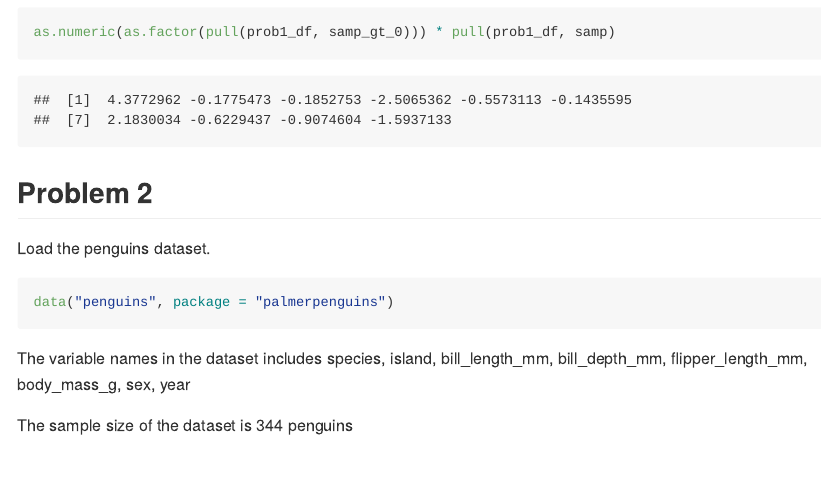
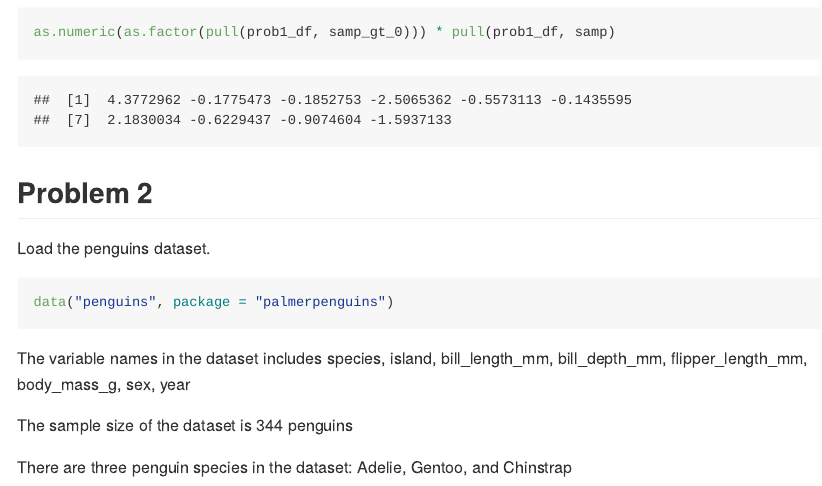
Before and after one commit to rioyxw/p8105_hw1_xy2476, an R Markdown document (p8105_hw1_xy2476.Rmd): the page in a window 1100 px wide, from 2060 px down. Rendered offline with R 4.5, knitr and Pandoc, with nearby package versions; code that draws random numbers runs with fixed seeds of ours.

Commit message:
inline code to describe dataset: species

```diff
--- a/p8105_hw1_xy2476.Rmd
+++ b/p8105_hw1_xy2476.Rmd
@@ -62,3 +62,5 @@ data("penguins", package = "palmerpenguins")
 The variable names in the dataset includes `r names(penguins)`
 
 The sample size of the dataset is `r nrow(penguins)` penguins
+
+There are three penguin species in the dataset: `r penguins[1, 1]`, `r penguins[153, 1]`, and `r penguins[281, 1]`
```
Also changed, not shown: p8105_hw1_xy2476.md.
